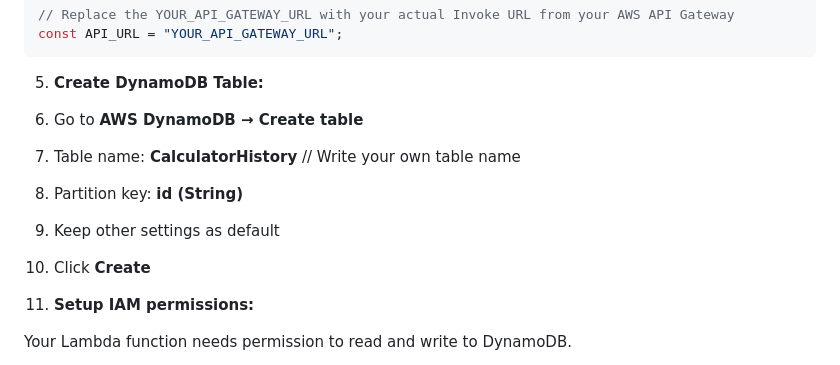
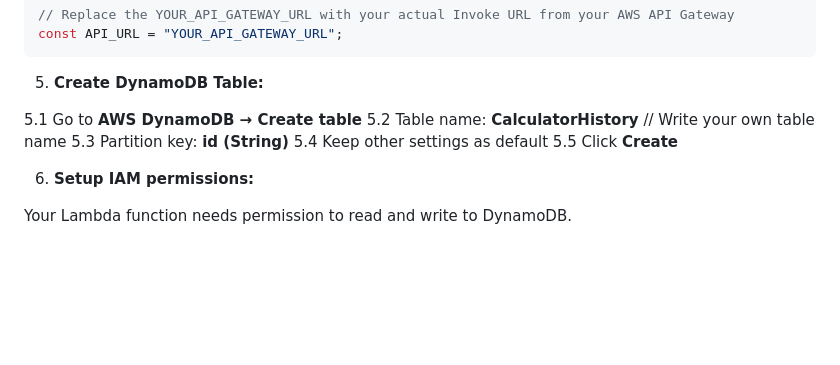
Before and after one commit to itssandhyaa/Serverless-Scientific-Calculator, a Markdown page: README.md, the part around the change. Rendered like a GitHub page; blank space fills up the shorter version.

```diff
--- a/README.md
+++ b/README.md
@@ -101,11 +101,11 @@ To set up and run the application locally, follow these steps:
 
 5.  **Create DynamoDB Table:**
 
- 1. Go to **AWS DynamoDB → Create table**
- 2. Table name: **CalculatorHistory** // Write your own table name
- 3. Partition key: **id (String)**
- 4. Keep other settings as default
- 5. Click **Create**
+ 5.1 Go to **AWS DynamoDB → Create table**
+ 5.2 Table name: **CalculatorHistory** // Write your own table name
+ 5.3 Partition key: **id (String)**
+ 5.4 Keep other settings as default
+ 5.5 Click **Create**
 
 6. **Setup IAM permissions:**
 
```
